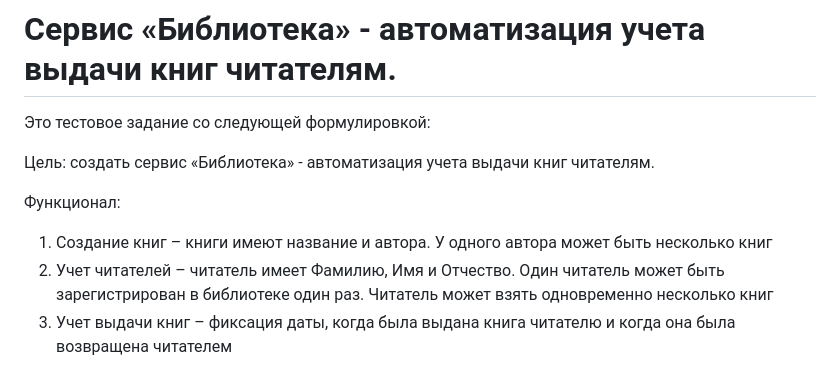
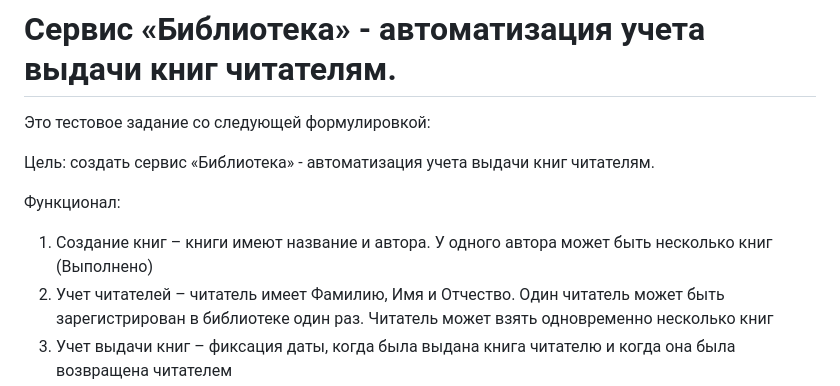
Before and after one commit to Dest1ni/book-tracker, a Markdown page: README.md, the part around the change. GitHub-like rendering.

```diff
--- a/README.md
+++ b/README.md
@@ -4,7 +4,7 @@
 Цель: создать сервис «Библиотека» - автоматизация учета выдачи книг читателям.
 
 Функционал:
-1)	Создание книг – книги имеют название и автора. У одного автора может быть несколько книг
+1)	Создание книг – книги имеют название и автора. У одного автора может быть несколько книг (Выполнено)
 2)	Учет читателей – читатель имеет Фамилию, Имя и Отчество. Один читатель может быть зарегистрирован в библиотеке один раз. Читатель может взять одновременно несколько книг
 3)	Учет выдачи книг – фиксация даты, когда была выдана книга читателю и когда она была возвращена читателем
 4)	Учет хранения книг – по запросу возможность определить какие книги есть на остатках в библиотеке, какие книги выданы читателям
```
